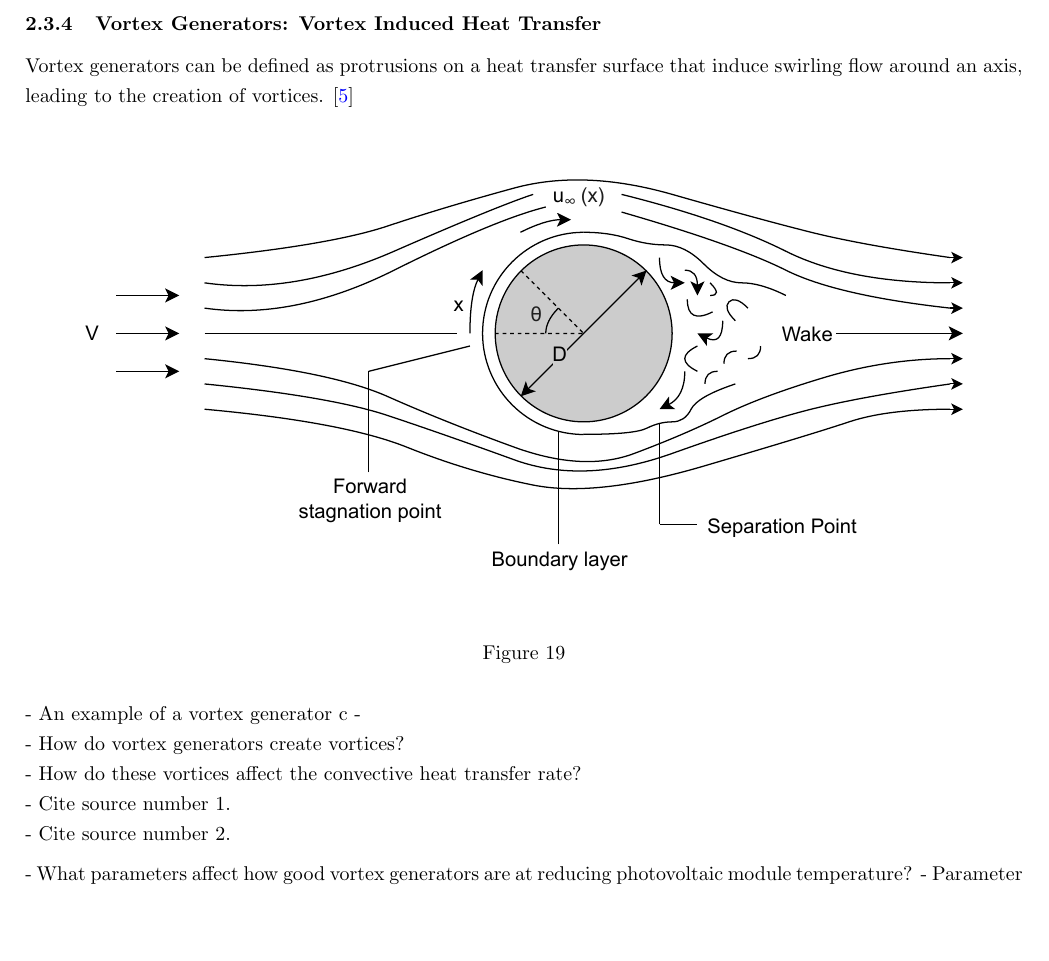
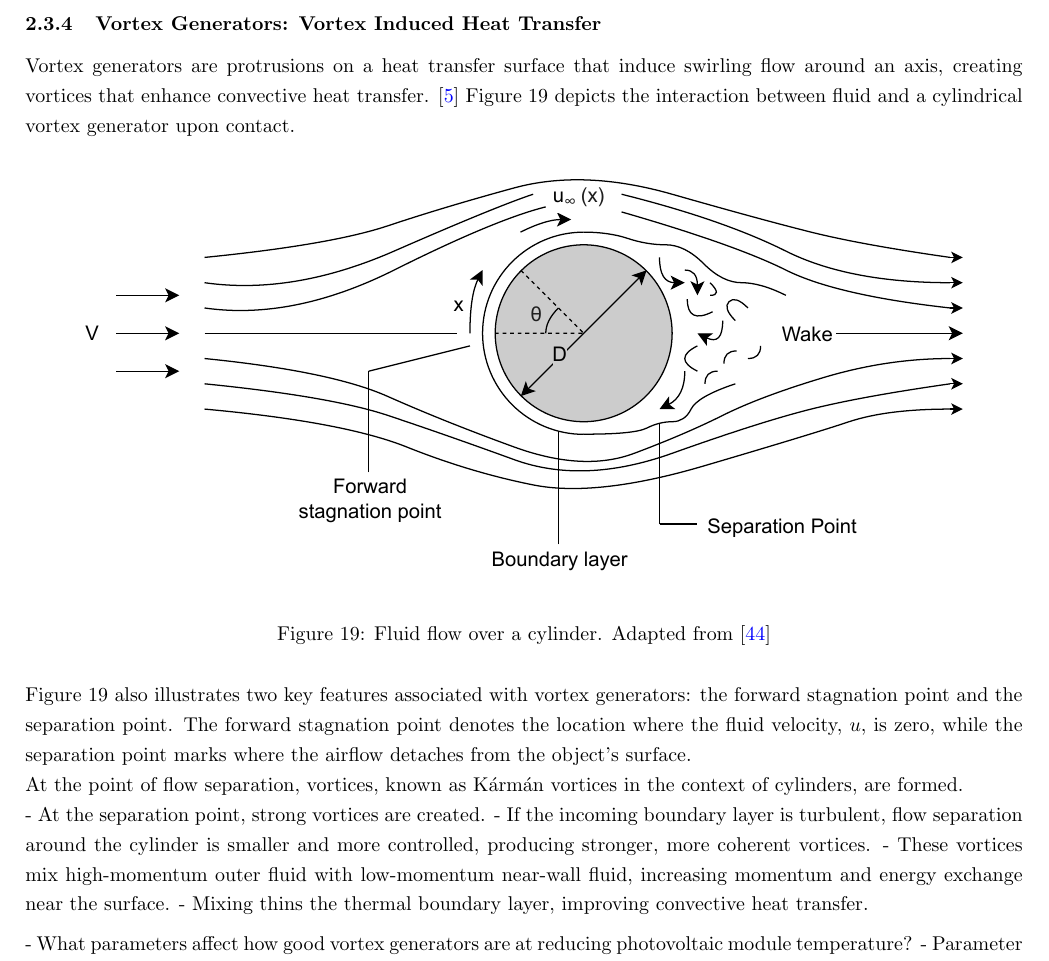
Before and after one commit to nathansivalingam/mechanical-engineering-thesis-a, a LaTeX thesis (Thesis A/Thesis A Report/main.tex, which reads Thesis A/Thesis A Report/Sections/Literature Review.tex): part of page 21 of 34 before the commit and part of page 21 of 33 after it, cut so that both start at the same text, the shorter picture padded with empty space. Compiled offline with pdfLaTeX.

Commit message:
Updates from Overleaf

```diff
--- a/Thesis A/Thesis A Report/Sections/Literature Review.tex
+++ b/Thesis A/Thesis A Report/Sections/Literature Review.tex
@@ -416,23 +416,29 @@ The studies conducted by Al-Masalha et al. \cite{Al-Masalha2024ImprovingSystems}
 As was stated previously, Al-Masalha et al. implemented active cooling of photovoltaic modules using electric powered air fans to facilitate convective heat transfer. \cite{Al-Masalha2024ImprovingSystems} However, this approach incurs a parasitic energy cost, as external power is required to operate the fans. Vortex generators provide a passive cooling alternative that uses wind to induce localised turbulence and enhance convective heat transfer. Therefore, this literature review will examine the application of vortex generators in enhancing the thermal management of photovoltaic modules, ultimately leading to improved module efficiency.
 
 \subsubsection{Vortex Generators: Vortex Induced Heat Transfer}
-Vortex generators can be defined as protrusions on a heat transfer surface that induce swirling flow around an axis, leading to the creation of vortices. \cite{Awais2018HeatActivities}\vspace{0.5em}
+Vortex generators are protrusions on a heat transfer surface that induce swirling flow around an axis, creating vortices that enhance convective heat transfer. \cite{Awais2018HeatActivities} Figure \ref{fig:vortex_generator} depicts the interaction between fluid and a cylindrical vortex generator upon contact.
 
 \begin{figure}[H]
     \centering
-    \includegraphics[width=1\linewidth]{Figures/vortex_generator.pdf}
-    \caption{}
+    \includegraphics[width=1\linewidth,  trim=0 10 0 10, clip]{Figures/vortex_generator.pdf}
+    \caption{Fluid flow over a cylinder. Adapted from \cite{VanTreuren2015ABSTRACTTurbines}}
     \label{fig:vortex_generator}
 \end{figure}
 
-- An example of a vortex generator c
--
+Figure \ref{fig:vortex_generator} also illustrates two key features associated with vortex generators: the forward stagnation point and the separation point. The forward stagnation point denotes the location where the fluid velocity, $u$, is zero, while the separation point marks where the airflow detaches from the object's surface.\par
+At the point of flow separation, vortices, known as Kármán vortices in the context of cylinders, are formed.
 
-- How do vortex generators create vortices?\par
-- How do these vortices affect the convective heat transfer rate?\par
-- Cite source number 1.\par
-- Cite source number 2.\par
+- At the separation point, strong vortices are created.
+- If the incoming boundary layer is turbulent, flow separation around the cylinder is smaller and more controlled, producing stronger, more coherent vortices.
+- These vortices mix high-momentum outer fluid with low-momentum near-wall fluid, increasing momentum and energy exchange near the surface.
+- Mixing thins the thermal boundary layer, improving convective heat transfer.
+
 \vspace{0.5em}
+% - How do vortex generators create vortices?\par
+% - How do these vortices affect the convective heat transfer rate?\par
+% - Cite source number 1.\par
+% - Cite source number 2.\par
+% \vspace{0.5em}
 
 - What parameters affect how good vortex generators are at reducing photovoltaic module temperature?
 - Parameter 2 (Sophie): Orientation
```
Also changed, not shown: Thesis A/Thesis A Report/Sections/References.bib (+12 -0 lines), Thesis A/Thesis A Report/Sections/Literature Review.tex (3 more changed lines).
